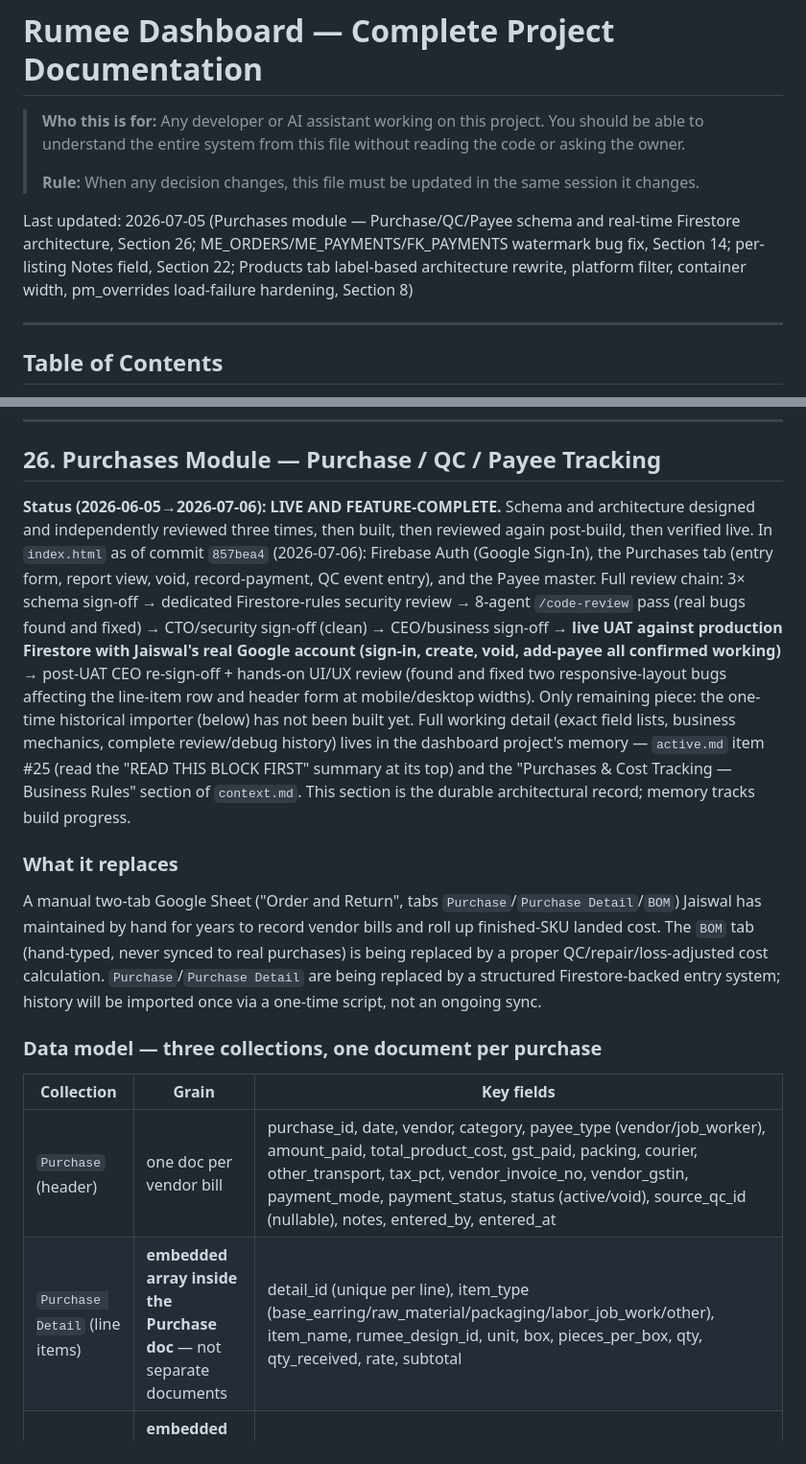
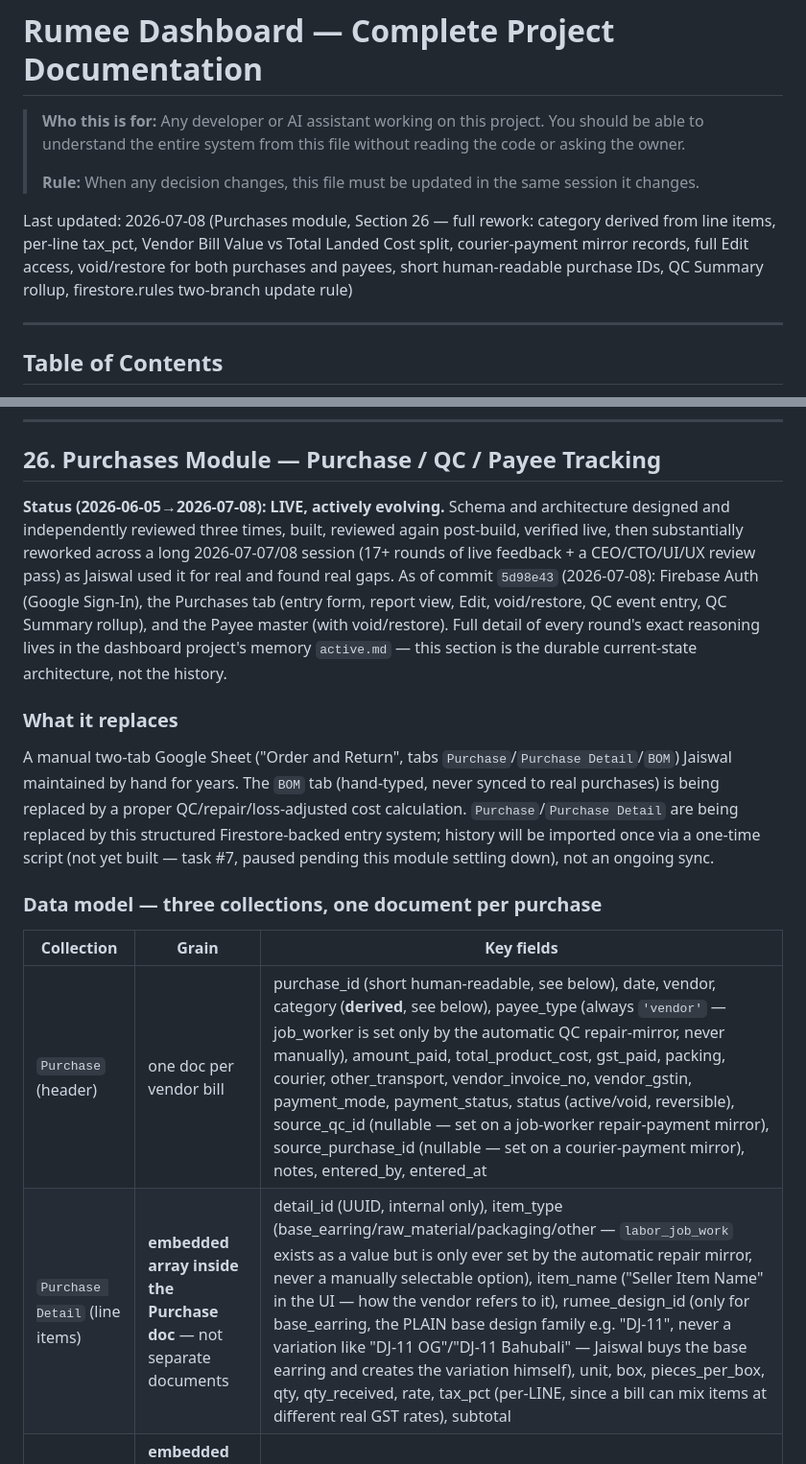
Before and after one commit to Rumeein/rumee-dashboard, a Markdown page: DOCS.md, 2 parts joined by grey strips. Shown at 96% size. GitHub-like rendering.

```diff
--- a/DOCS.md
+++ b/DOCS.md
@@ -4,7 +4,7 @@
 >
 > **Rule:** When any decision changes, this file must be updated in the same session it changes.
 
-Last updated: 2026-07-05 (Purchases module — Purchase/QC/Payee schema and real-time Firestore architecture, Section 26; ME_ORDERS/ME_PAYMENTS/FK_PAYMENTS watermark bug fix, Section 14; per-listing Notes field, Section 22; Products tab label-based architecture rewrite, platform filter, container width, pm_overrides load-failure hardening, Section 8)
+Last updated: 2026-07-08 (Purchases module, Section 26 — full rework: category derived from line items, per-line tax_pct, Vendor Bill Value vs Total Landed Cost split, courier-payment mirror records, full Edit access, void/restore for both purchases and payees, short human-readable purchase IDs, QC Summary rollup, firestore.rules two-branch update rule)
 
 ---
 
@@ -1618,17 +1618,17 @@ chmod +x .githooks/pre-commit
 
 ## 26. Purchases Module — Purchase / QC / Payee Tracking
 
-**Status (2026-06-05→2026-07-06): LIVE AND FEATURE-COMPLETE.** Schema and architecture designed and independently reviewed three times, then built, then reviewed again post-build, then verified live. In `index.html` as of commit `857bea4` (2026-07-06): Firebase Auth (Google Sign-In), the Purchases tab (entry form, report view, void, record-payment, QC event entry), and the Payee master. Full review chain: 3× schema sign-off → dedicated Firestore-rules security review → 8-agent `/code-review` pass (real bugs found and fixed) → CTO/security sign-off (clean) → CEO/business sign-off → **live UAT against production Firestore with Jaiswal's real Google account (sign-in, create, void, add-payee all confirmed working)** → post-UAT CEO re-sign-off + hands-on UI/UX review (found and fixed two responsive-layout bugs affecting the line-item row and header form at mobile/desktop widths). Only remaining piece: the one-time historical importer (below) has not been built yet. Full working detail (exact field lists, business mechanics, complete review/debug history) lives in the dashboard project's memory — `active.md` item #25 (read the "READ THIS BLOCK FIRST" summary at its top) and the "Purchases & Cost Tracking — Business Rules" section of `context.md`. This section is the durable architectural record; memory tracks build progress.
+**Status (2026-06-05→2026-07-08): LIVE, actively evolving.** Schema and architecture designed and independently reviewed three times, built, reviewed again post-build, verified live, then substantially reworked across a long 2026-07-07/08 session (17+ rounds of live feedback + a CEO/CTO/UI/UX review pass) as Jaiswal used it for real and found real gaps. As of commit `5d98e43` (2026-07-08): Firebase Auth (Google Sign-In), the Purchases tab (entry form, report view, Edit, void/restore, QC event entry, QC Summary rollup), and the Payee master (with void/restore). Full detail of every round's exact reasoning lives in the dashboard project's memory `active.md` — this section is the durable current-state architecture, not the history.
 
 ### What it replaces
 
-A manual two-tab Google Sheet ("Order and Return", tabs `Purchase`/`Purchase Detail`/`BOM`) Jaiswal has maintained by hand for years to record vendor bills and roll up finished-SKU landed cost. The `BOM` tab (hand-typed, never synced to real purchases) is being replaced by a proper QC/repair/loss-adjusted cost calculation. `Purchase`/`Purchase Detail` are being replaced by a structured Firestore-backed entry system; history will be imported once via a one-time script, not an ongoing sync.
+A manual two-tab Google Sheet ("Order and Return", tabs `Purchase`/`Purchase Detail`/`BOM`) Jaiswal maintained by hand for years. The `BOM` tab (hand-typed, never synced to real purchases) is being replaced by a proper QC/repair/loss-adjusted cost calculation. `Purchase`/`Purchase Detail` are being replaced by this structured Firestore-backed entry system; history will be imported once via a one-time script (not yet built — task #7, paused pending this module settling down), not an ongoing sync.
 
 ### Data model — three collections, one document per purchase
 
 | Collection | Grain | Key fields |
 |---|---|---|
-| `Purchase` (header) | one doc per vendor bill | purchase_id, date, vendor, category, payee_type (vendor/job_worker), amount_paid, total_product_cost, gst_paid, packing, courier, other_transport, tax_pct, vendor_invoice_no, vendor_gstin, payment_mode, payment_status, status (active/void), source_qc_id (nullable), notes, entered_by, entered_at |
-| `Purchase Detail` (line items) | **embedded array inside the Purchase doc** — not separate documents | detail_id (unique per line), item_type (base_earring/raw_material/packaging/labor_job_work/other), item_name, rumee_design_id, unit, box, pieces_per_box, qty, qty_received, rate, subtotal |
+| `Purchase` (header) | one doc per vendor bill | purchase_id (short human-readable, see below), date, vendor, category (**derived**, see below), payee_type (always `'vendor'` — job_worker is set only by the automatic QC repair-mirror, never manually), amount_paid, total_product_cost, gst_paid, packing, courier, other_transport, vendor_invoice_no, vendor_gstin, payment_mode, payment_status, status (active/void, reversible), source_qc_id (nullable — set on a job-worker repair-payment mirror), source_purchase_id (nullable — set on a courier-payment mirror), notes, entered_by, entered_at |
+| `Purchase Detail` (line items) | **embedded array inside the Purchase doc** — not separate documents | detail_id (UUID, internal only), item_type (base_earring/raw_material/packaging/other — `labor_job_work` exists as a value but is only ever set by the automatic repair mirror, never a manually selectable option), item_name ("Seller Item Name" in the UI — how the vendor refers to it), rumee_design_id (only for base_earring, the PLAIN base design family e.g. "DJ-11", never a variation like "DJ-11 OG"/"DJ-11 Bahubali" — Jaiswal buys the base earring and creates the variation himself), unit, box, pieces_per_box, qty, qty_received, rate, tax_pct (per-LINE, since a bill can mix items at different real GST rates), subtotal |
 | `Purchase QC` (inspection events) | **embedded array**, keyed to one `detail_id`, can recur over time | qc_id, detail_id, qc_date, qty_inspected, qty_passed, qty_repaired, repair_cost_total, repaired_by_type, repaired_by, qty_non_repairable, status, notes |
 
```
Also changed, not shown: other parts of DOCS.md (+22 -6 lines).
